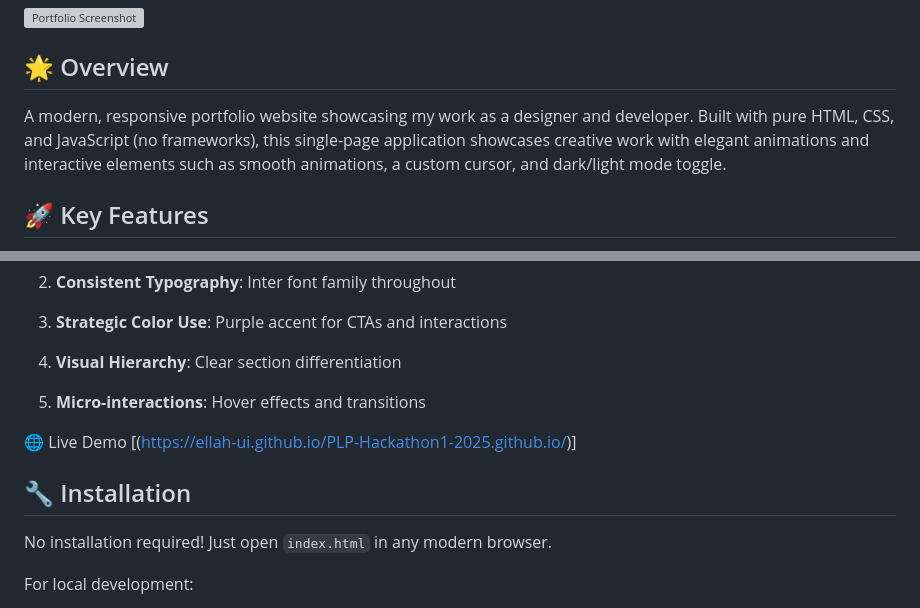
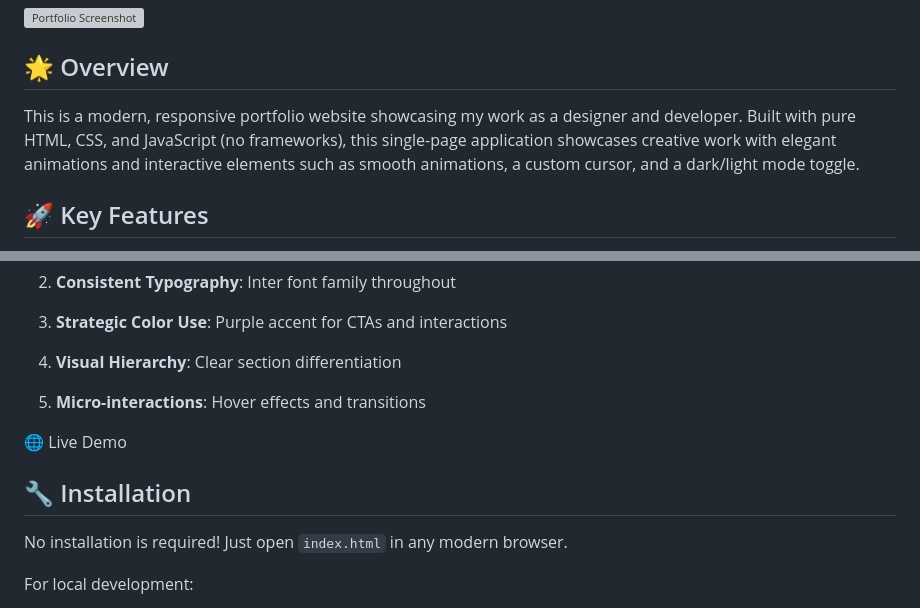
Before and after one commit to ellah-ui/PLP-Hackathon1-2025, a Markdown page: README.md, 2 parts joined by grey strips. Rendered like a GitHub page; grey boxes are pictures that could not be loaded.

```diff
--- a/README.md
+++ b/README.md
@@ -4,7 +4,7 @@
 
 ## 🌟 Overview
 
-A modern, responsive portfolio website showcasing my work as a designer and developer. Built with pure HTML, CSS, and JavaScript (no frameworks), this single-page application showcases creative work with elegant animations and interactive elements such as smooth animations, a custom cursor, and dark/light mode toggle.
+This is a modern, responsive portfolio website showcasing my work as a designer and developer. Built with pure HTML, CSS, and JavaScript (no frameworks), this single-page application showcases creative work with elegant animations and interactive elements such as smooth animations, a custom cursor, and a dark/light mode toggle.
 
 ## 🚀 Key Features
 
@@ -49,11 +49,12 @@ portfolio/
 5. **Micro-interactions**: Hover effects and transitions
 
 🌐 Live Demo
-[(https://ellah-ui.github.io/PLP-Hackathon1-2025.github.io/)]
+[
+](https://ellah-ui.github.io/PLP-Hackathon1-2025/)
 
 ## 🔧 Installation
 
-No installation required! Just open `index.html` in any modern browser.
+No installation is required! Just open `index.html` in any modern browser.
 
 For local development:
 1. Clone the repository
```
